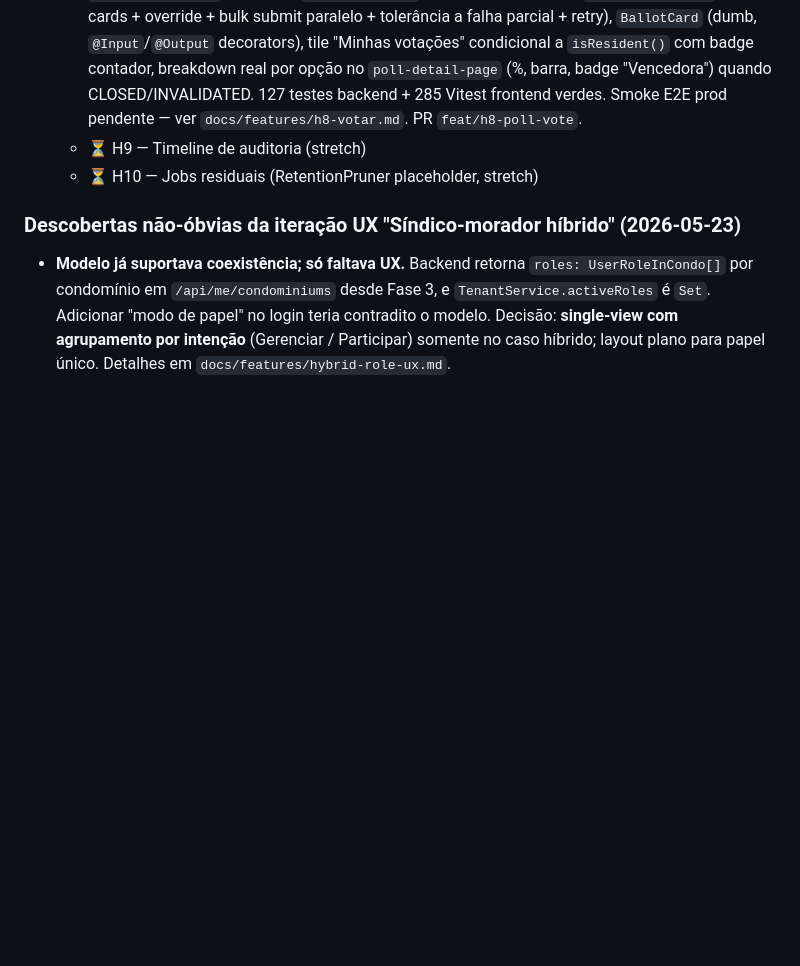
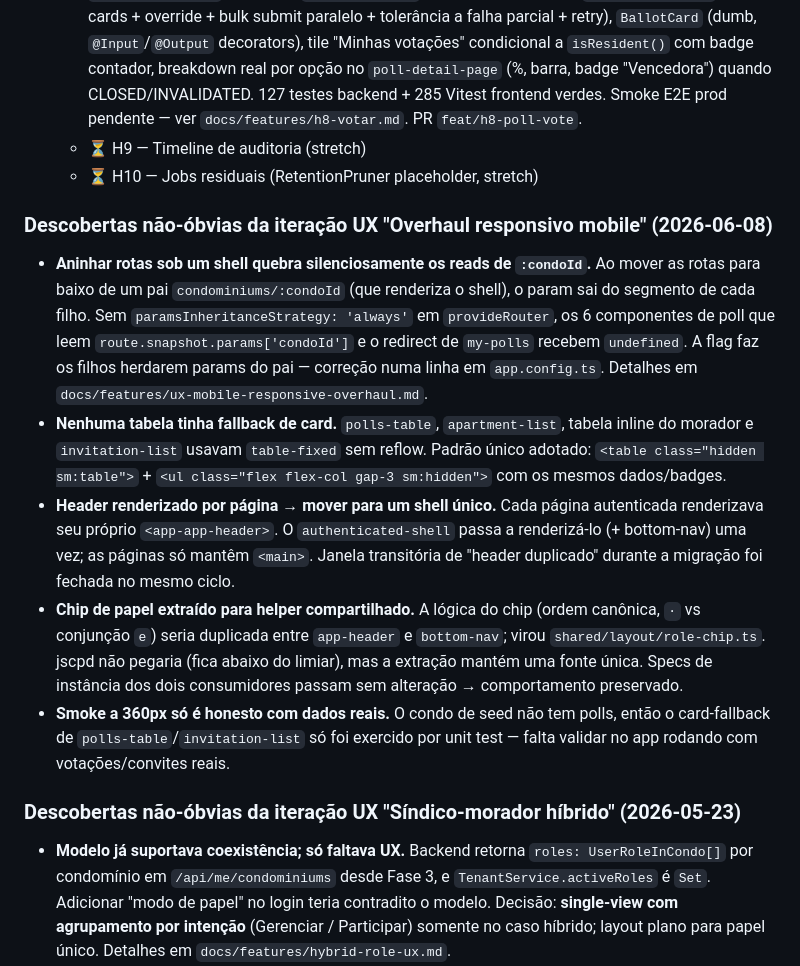
Before and after one commit to gabrieljarufe/condo-vote-app, a Markdown page: docs/STATUS.md, the part around the change. GitHub-like rendering; blank space fills up the shorter version.

Commit message:
docs(ux): registra feature do overhaul responsivo mobile + STATUS

```diff
--- a/docs/STATUS.md
+++ b/docs/STATUS.md
@@ -77,6 +77,14 @@
   - 🔶 **H8** — Morador registra voto + auto-close + breakdown — Backend: `Vote` + `VoteRepository` (tally por opção + namedJdbc direto), `VoteService.castVote` com lock pessimista (`SELECT poll FOR UPDATE` na 1ª linha da transação), validações de elegibilidade contra snapshot, dedup 1-voto/apto, audit `VOTE_CAST` com `bulkOperation`, auto-close 100% via `PollCloser.close(pollId, actor, CloseTrigger.AUTOMATIC_ALL_VOTED)`, `VoteController` + `MyBallotsController`. `PollCloser` refatorado com enum `CloseTrigger { MANUAL, AUTOMATIC_END_TIME, AUTOMATIC_ALL_VOTED }`. V14 adiciona `VOTE_CAST` ao enum `audit_event_type`. Frontend: `BallotVotePage` (1 cédula + CTA bulk), `BallotReviewPage` (N cards + override + bulk submit paralelo + tolerância a falha parcial + retry), `BallotCard` (dumb, `@Input`/`@Output` decorators), tile "Minhas votações" condicional a `isResident()` com badge contador, breakdown real por opção no `poll-detail-page` (%, barra, badge "Vencedora") quando CLOSED/INVALIDATED. 127 testes backend + 285 Vitest frontend verdes. Smoke E2E prod pendente — ver `docs/features/h8-votar.md`. PR `feat/h8-poll-vote`.
   - ⏳ H9 — Timeline de auditoria (stretch)
   - ⏳ H10 — Jobs residuais (RetentionPruner placeholder, stretch)
+
+### Descobertas não-óbvias da iteração UX "Overhaul responsivo mobile" (2026-06-08)
+
+- **Aninhar rotas sob um shell quebra silenciosamente os reads de `:condoId`.** Ao mover as rotas para baixo de um pai `condominiums/:condoId` (que renderiza o shell), o param sai do segmento de cada filho. Sem `paramsInheritanceStrategy: 'always'` em `provideRouter`, os 6 componentes de poll que leem `route.snapshot.params['condoId']` e o redirect de `my-polls` recebem `undefined`. A flag faz os filhos herdarem params do pai — correção numa linha em `app.config.ts`. Detalhes em `docs/features/ux-mobile-responsive-overhaul.md`.
+- **Nenhuma tabela tinha fallback de card.** `polls-table`, `apartment-list`, tabela inline do morador e `invitation-list` usavam `table-fixed` sem reflow. Padrão único adotado: `<table class="hidden sm:table">` + `<ul class="flex flex-col gap-3 sm:hidden">` com os mesmos dados/badges.
+- **Header renderizado por página → mover para um shell único.** Cada página autenticada renderizava seu próprio `<app-app-header>`. O `authenticated-shell` passa a renderizá-lo (+ bottom-nav) uma vez; as páginas só mantêm `<main>`. Janela transitória de "header duplicado" durante a migração foi fechada no mesmo ciclo.
+- **Chip de papel extraído para helper compartilhado.** A lógica do chip (ordem canônica, `·` vs conjunção `e`) seria duplicada entre `app-header` e `bottom-nav`; virou `shared/layout/role-chip.ts`. jscpd não pegaria (fica abaixo do limiar), mas a extração mantém uma fonte única. Specs de instância dos dois consumidores passam sem alteração → comportamento preservado.
+- **Smoke a 360px só é honesto com dados reais.** O condo de seed não tem polls, então o card-fallback de `polls-table`/`invitation-list` só foi exercido por unit test — falta validar no app rodando com votações/convites reais.
 
 ### Descobertas não-óbvias da iteração UX "Síndico-morador híbrido" (2026-05-23)
 
```
Also changed, not shown: docs/features/ux-mobile-responsive-overhaul.md (added, +97 -0 lines).
